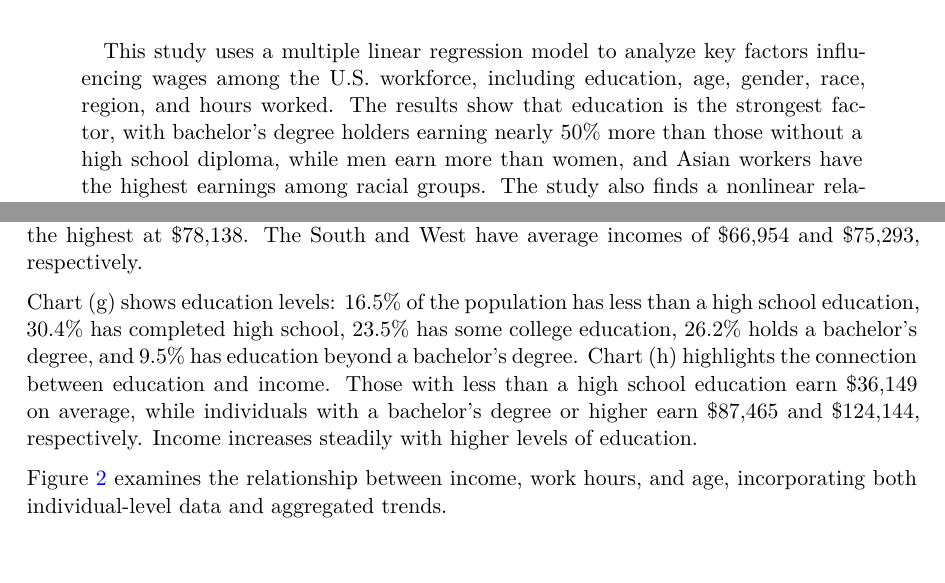
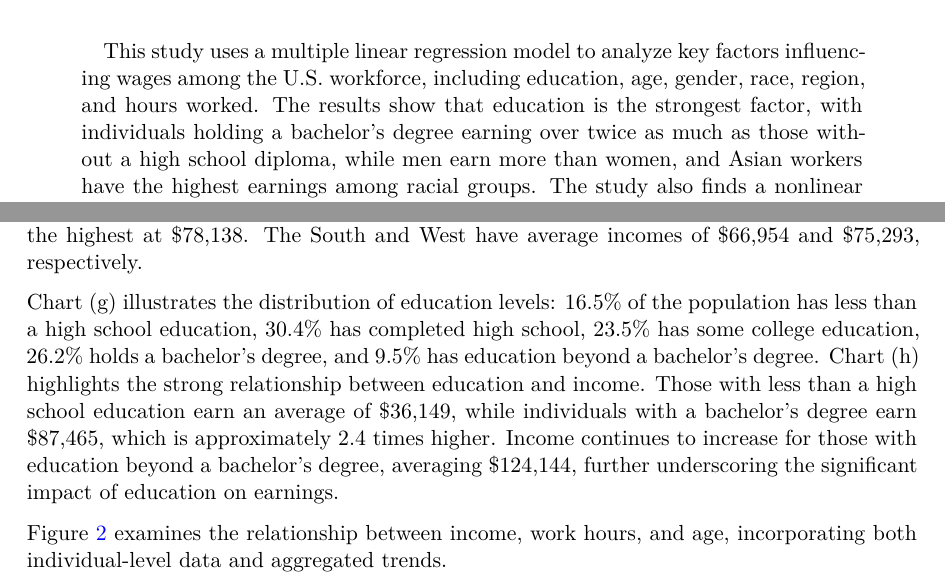
Before and after one commit to JianingLi1225/Determinants-of-Wages, a Quarto document (paper/paper.qmd): two parts of pages 1 and 5 of 25, joined at a grey line, cut so that both start at the same text. The pictures show the output file paper/paper.pdf that the author committed with the source.

Commit message:
Final commit

````diff
--- a/paper/paper.qmd
+++ b/paper/paper.qmd
@@ -6,7 +6,7 @@ author:
 thanks: "Code and data are available at: https://github.com/JianingLi1225/Determinants-of-Wages.git"
 date: today
 date-format: long
-abstract: "This study uses a multiple linear regression model to analyze key factors influencing wages among the U.S. workforce, including education, age, gender, race, region, and hours worked. The results show that education is the strongest factor, with bachelor’s degree holders earning nearly 50% more than those without a high school diploma, while men earn more than women, and Asian workers have the highest earnings among racial groups. The study also finds a nonlinear relationship between age and wages, with region and hours worked playing smaller but significant roles. By identifying these drivers, the research provides evidence to inform policies aimed at reducing wage gaps and promoting fairer economic outcomes."
+abstract: "This study uses a multiple linear regression model to analyze key factors influencing wages among the U.S. workforce, including education, age, gender, race, region, and hours worked. The results show that education is the strongest factor, with individuals holding a bachelor’s degree earning over twice as much as those without a high school diploma, while men earn more than women, and Asian workers have the highest earnings among racial groups. The study also finds a nonlinear relationship between age and wages, with region and hours worked playing smaller but significant roles. By identifying these drivers, the research provides evidence to inform policies aimed at reducing wage gaps and promoting fairer economic outcomes."
 format: pdf
 number-sections: true
 toc: true
@@ -250,8 +250,7 @@ Chart (c) presents the racial composition, with White individuals forming the la
 
 Chart (e) shows the regional distribution. The West represents the largest share at 29%, followed by the Northeast (26.6%), the South (24.1%), and the Midwest (20.3%). Chart (f) indicates that the Midwest has the lowest average income at $62,046, while the Northeast has the highest at $78,138. The South and West have average incomes of $66,954 and $75,293, respectively.
 
-Chart (g) shows education levels: 16.5% of the population has less than a high school education, 30.4% has completed high school, 23.5% has some college education, 26.2% holds a bachelor’s degree, and 9.5% has education beyond a bachelor’s degree. Chart (h) highlights the connection between education and income. Those with less than a high school education earn $36,149 on average, while individuals with a bachelor’s degree or higher earn $87,465 and $124,144, respectively. Income increases steadily with higher levels of education.
-
+Chart (g) illustrates the distribution of education levels: 16.5% of the population has less than a high school education, 30.4% has completed high school, 23.5% has some college education, 26.2% holds a bachelor’s degree, and 9.5% has education beyond a bachelor’s degree. Chart (h) highlights the strong relationship between education and income. Those with less than a high school education earn an average of $36,149, while individuals with a bachelor’s degree earn $87,465, which is approximately 2.4 times higher. Income continues to increase for those with education beyond a bachelor’s degree, averaging $124,144, further underscoring the significant impact of education on earnings.
 
 
 ```{r}
````
Also changed, not shown: README.md, paper/paper.pdf.
